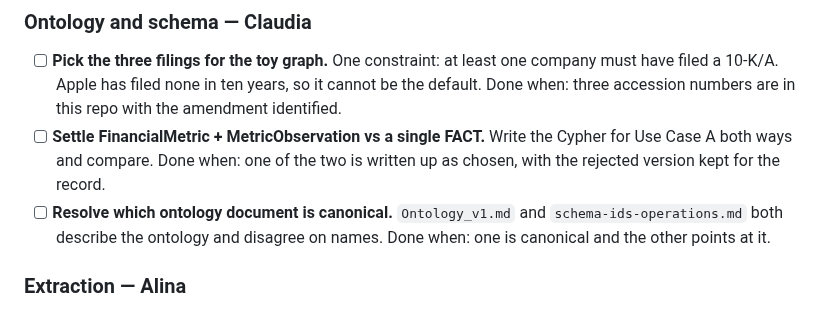
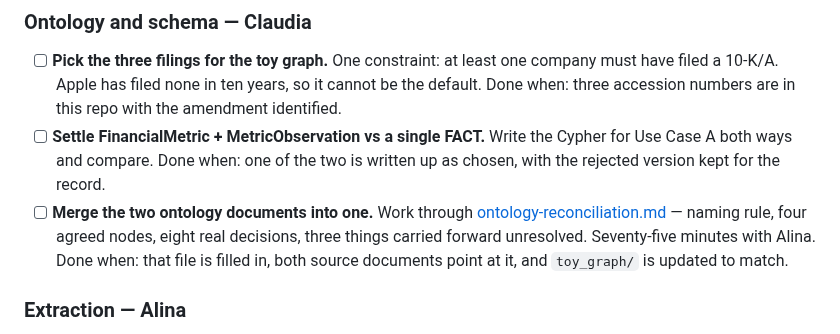
Before and after one commit to ZiyiClaudiaWang/KPMG-GraphRAG, a Markdown page: docs/sprints/2026-10-13.md, the part around the change. GitHub-like rendering.

```diff
--- a/docs/sprints/2026-10-13.md
+++ b/docs/sprints/2026-10-13.md
@@ -21,9 +21,11 @@ decision table.
 - [ ] **Settle FinancialMetric + MetricObservation vs a single FACT.** Write the
   Cypher for Use Case A both ways and compare. Done when: one of the two is written
   up as chosen, with the rejected version kept for the record.
-- [ ] **Resolve which ontology document is canonical.** `Ontology_v1.md` and
-  `schema-ids-operations.md` both describe the ontology and disagree on names.
-  Done when: one is canonical and the other points at it.
+- [ ] **Merge the two ontology documents into one.** Work through
+  [ontology-reconciliation.md](../ontology-reconciliation.md) — naming rule, four
+  agreed nodes, eight real decisions, three things carried forward unresolved.
+  Seventy-five minutes with Alina. Done when: that file is filled in, both source
+  documents point at it, and `toy_graph/` is updated to match.
 
 ### Extraction — Alina
 
```
Also changed, not shown: docs/README.md (+2 -1 lines), docs/ontology-reconciliation.md (added, +200 -0 lines), toy_graph/README.md (+28 -0 lines), toy_graph/images/1-whole-graph.png (added), toy_graph/images/2-answer-path.png (added), toy_graph/images/3-hop1-ambiguous.png (added), toy_graph/images/4-restatement.png (added), 2 other files.
